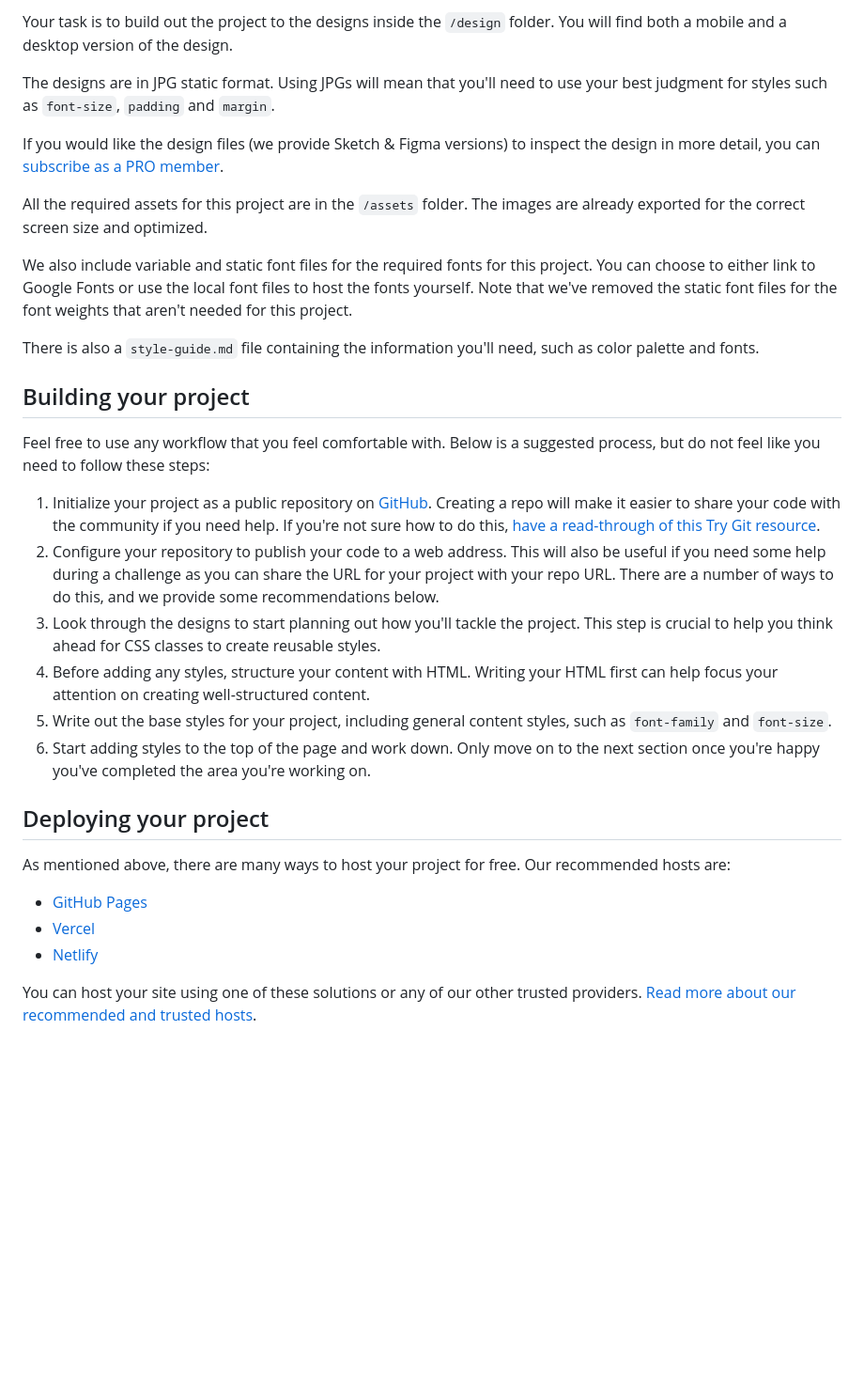
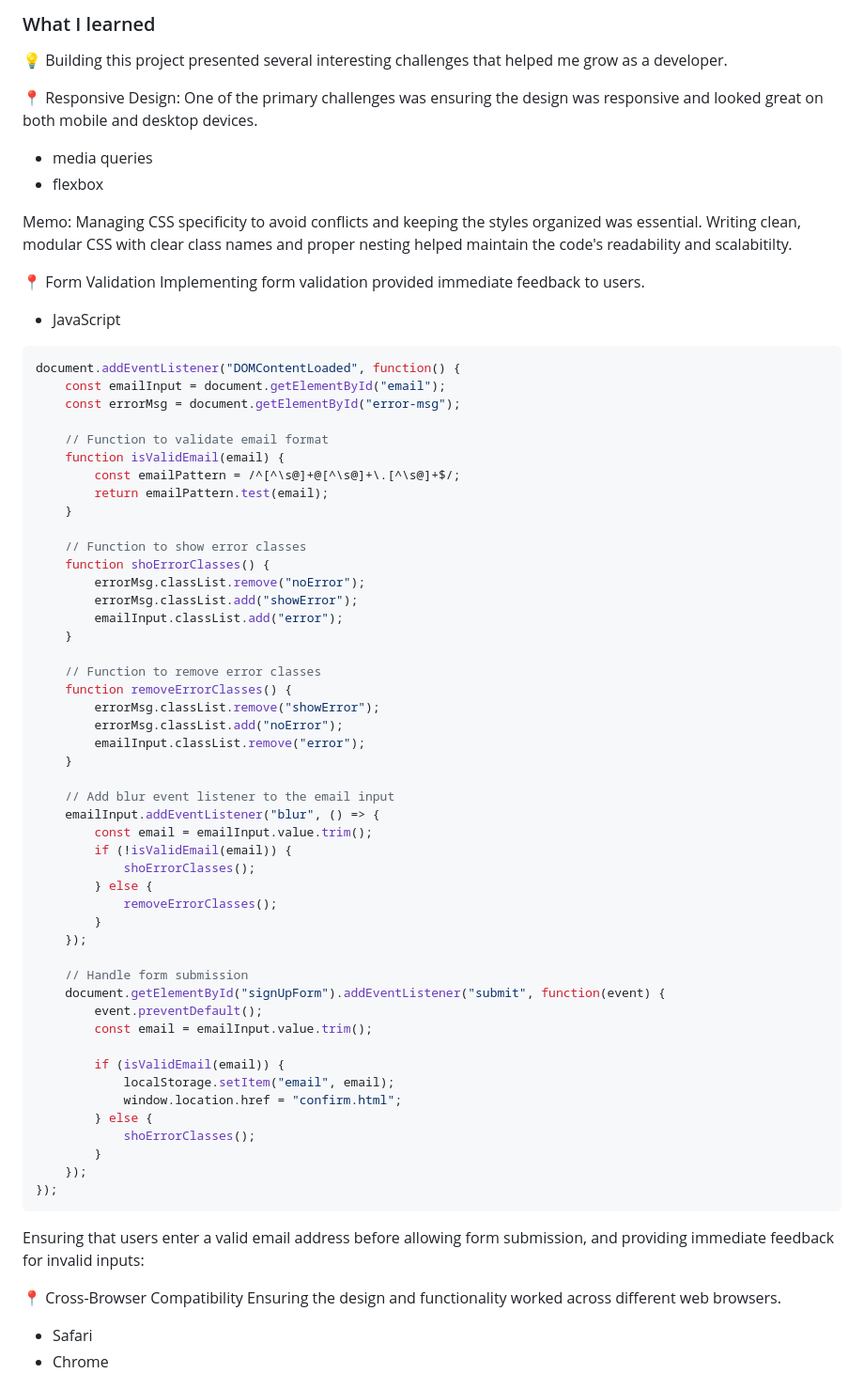
Before and after one commit to MikaZ21/Newsletter-sign-up-form-with-success-message, a Markdown page: README.md, the part around one of its changes. Shown at 94% size. Drawn GitHub-style; blank space fills up the shorter version.

````diff
--- a/README.md
+++ b/README.md
@@ -32,34 +34,73 @@ Want some support on the challenge? [Join our community](https://www.frontendmen
 
-Your task is to build out the project to the designs inside the `/design` folder. You will find both a mobile and a desktop version of the design.
+### What I learned
+💡 Building this project presented several interesting challenges that helped me grow as a developer.
 
-The designs are in JPG static format. Using JPGs will mean that you'll need to use your best judgment for styles such as `font-size`, `padding` and `margin`.
+📍 Responsive Design:
+One of the primary challenges was ensuring the design was responsive and looked great on both mobile and desktop devices.
+* media queries
+* flexbox
 
-If you would like the design files (we provide Sketch & Figma versions) to inspect the design in more detail, you can [subscribe as a PRO member](https://www.frontendmentor.io/pro).
+Memo: Managing CSS specificity to avoid conflicts and keeping the styles organized was essential. Writing clean, modular CSS with clear class names and proper nesting helped maintain the code's readability and scalabitilty.
 
-All the required assets for this project are in the `/assets` folder. The images are already exported for the correct screen size and optimized.
+📍 Form Validation
+Implementing form validation provided immediate feedback to users.
+* JavaScript
 
-We also include variable and static font files for the required fonts for this project. You can choose to either link to Google Fonts or use the local font files to host the fonts yourself. Note that we've removed the static font files for the font weights that aren't needed for this project.
+```js
+document.addEventListener("DOMContentLoaded", function() {
+    const emailInput = document.getElementById("email");
+    const errorMsg = document.getElementById("error-msg");
 
-There is also a `style-guide.md` file containing the information you'll need, such as color palette and fonts.
+    // Function to validate email format
+    function isValidEmail(email) {
+        const emailPattern = /^[^\s@]+@[^\s@]+\.[^\s@]+$/;
+        return emailPattern.test(email);
+    }
 
-## Building your project
+    // Function to show error classes
+    function shoErrorClasses() {
+        errorMsg.classList.remove("noError");
+        errorMsg.classList.add("showError");
+        emailInput.classList.add("error");
+    }
 
-Feel free to use any workflow that you feel comfortable with. Below is a suggested process, but do not feel like you need to follow these steps:
+    // Function to remove error classes
+    function removeErrorClasses() {
+        errorMsg.classList.remove("showError");
+        errorMsg.classList.add("noError");
+        emailInput.classList.remove("error");
+    }
 
-1. Initialize your project as a public repository on [GitHub](https://github.com/). Creating a repo will make it easier to share your code with the community if you need help. If you're not sure how to do this, [have a read-through of this Try Git resource](https://try.github.io/).
-2. Configure your repository to publish your code to a web address. This will also be useful if you need some help during a challenge as you can share the URL for your project with your repo URL. There are a number of ways to do this, and we provide some recommendations below.
-3. Look through the designs to start planning out how you'll tackle the project. This step is crucial to help you think ahead for CSS classes to create reusable styles.
-4. Before adding any styles, structure your content with HTML. Writing your HTML first can help focus your attention on creating well-structured content.
-5. Write out the base styles for your project, including general content styles, such as `font-family` and `font-size`.
-6. Start adding styles to the top of the page and work down. Only move on to the next section once you're happy you've completed the area you're working on.
+    // Add blur event listener to the email input
+    emailInput.addEventListener("blur", () => {
+        const email = emailInput.value.trim();
+        if (!isValidEmail(email)) {
+            shoErrorClasses();
+        } else {
+            removeErrorClasses();
+        }
+    });
 
-## Deploying your project
+    // Handle form submission
+    document.getElementById("signUpForm").addEventListener("submit", function(event) {
+        event.preventDefault();
+        const email = emailInput.value.trim();
 
-As mentioned above, there are many ways to host your project for free. Our recommended hosts are:
+        if (isValidEmail(email)) {
+            localStorage.setItem("email", email);
+            window.location.href = "confirm.html";
+        } else {
+            shoErrorClasses();
+        }
+    });
+});
+```
 
-- [GitHub Pages](https://pages.github.com/)
-- [Vercel](https://vercel.com/)
-- [Netlify](https://www.netlify.com/)
+Ensuring that users enter a valid email address before allowing form submission,
+and providing immediate feedback for invalid inputs:
 
-You can host your site using one of these solutions or any of our other trusted providers. [Read more about our recommended and trusted hosts](https://medium.com/frontend-mentor/frontend-mentor-trusted-hosting-providers-bf000dfebe).
+📍 Cross-Browser Compatibility
+Ensuring the design and functionality worked across different web browsers.
+* Safari
+* Chrome
 
````
Also changed, not shown: other parts of README.md (+32 -44 lines), README-template.md (deleted, +0 -116 lines).
